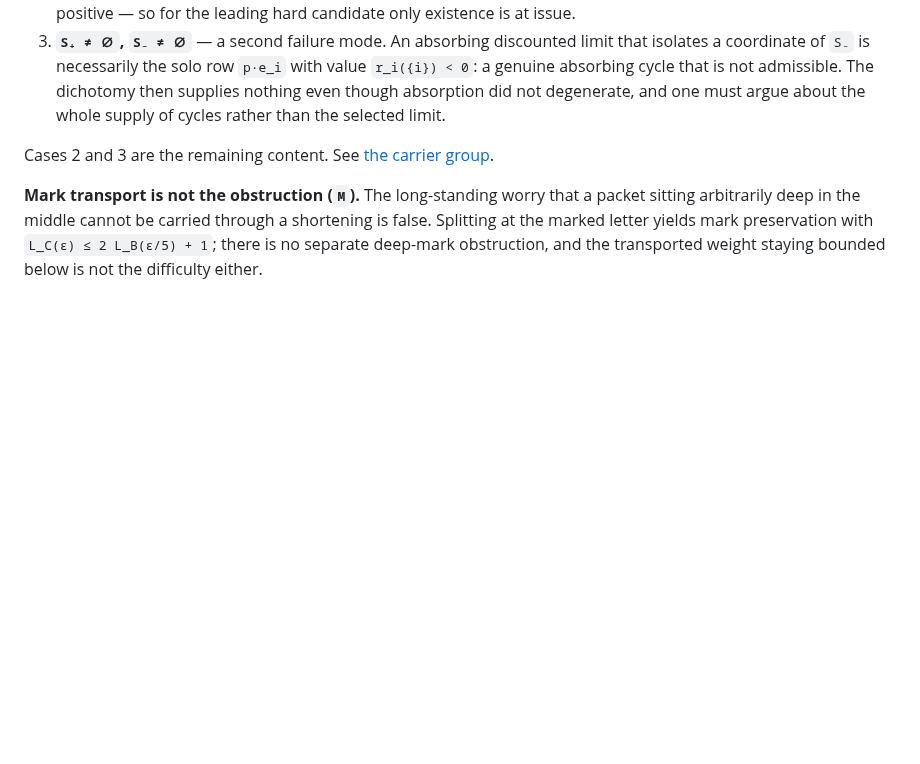
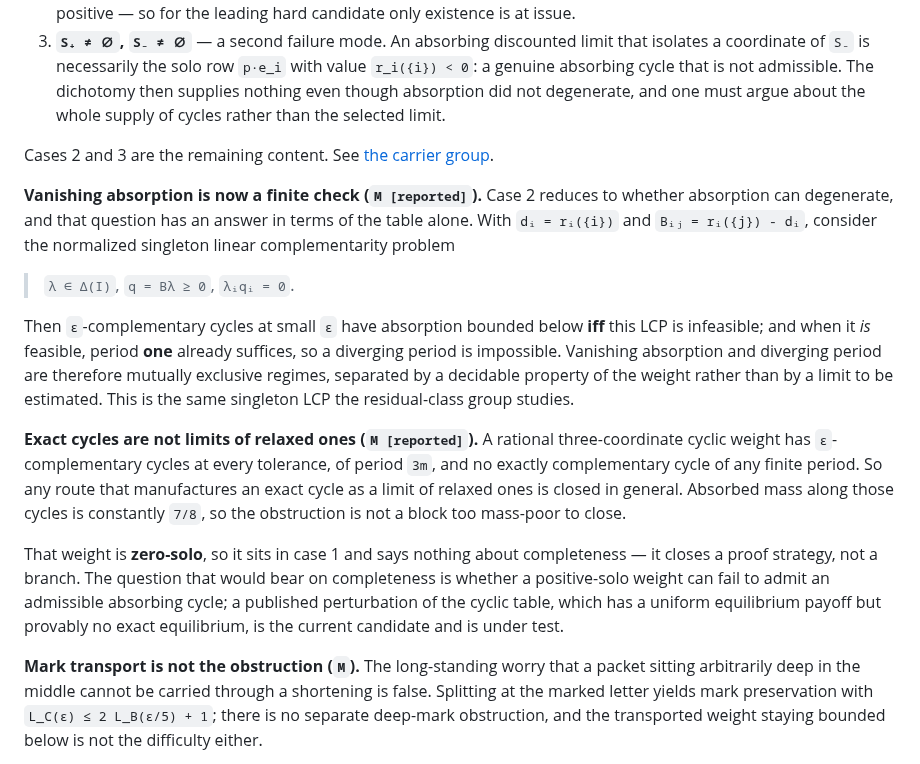
Before and after one commit to elazarg/GameTheory, a Markdown page: docs/uniform-equilibrium/FRONTIER.md, the part around the change. Drawn GitHub-style; blank space fills up the shorter version.

Commit message:
Vanishing absorption becomes a finite check on the weight
Case two of the open disjunct reduces to whether absorption can degenerate, and
that now has an answer in terms of the table alone: epsilon-complementary cycles
at small tolerance have absorption bounded below exactly when the normalized
singleton LCP on the weight is infeasible, and when it is feasible period one
already suffices. So vanishing absorption and diverging period are mutually
exclusive regimes, separated by a decidable property rather than by a limit to
be estimated. It is the same singleton LCP the residual-class group studies.

Also records that exact cycles are not limits of relaxed ones, closing a proof
strategy: a rational three-coordinate cyclic weight has relaxed cycles at every
tolerance and no exact cycle at any finite period, with absorbed mass constant
along them. That weight is zero-solo, so it sits in the settled case and bears
on no branch; the open question is whether a positive-solo weight can fail to
admit an admissible absorbing cycle.

Co-Authored-By: Claude Opus 5 <noreply@anthropic.com>

```diff
--- a/docs/uniform-equilibrium/FRONTIER.md
+++ b/docs/uniform-equilibrium/FRONTIER.md
@@ -237,6 +237,34 @@ and `S₋ = {i : r_i({i}) < 0}`:
 Cases 2 and 3 are the remaining content. See
 [the carrier group](../../ideas/AbsorbingCycleCarrier/README.md).
 
+**Vanishing absorption is now a finite check (`M [reported]`).** Case 2 reduces
+to whether absorption can degenerate, and that question has an answer in terms
+of the table alone. With `dᵢ = rᵢ({i})` and `Bᵢⱼ = rᵢ({j}) - dᵢ`, consider the
+normalized singleton linear complementarity problem
+
+> `λ ∈ Δ(I)`,  `q = Bλ ≥ 0`,  `λᵢqᵢ = 0`.
+
+Then `ε`-complementary cycles at small `ε` have absorption bounded below **iff**
+this LCP is infeasible; and when it *is* feasible, period **one** already
+suffices, so a diverging period is impossible. Vanishing absorption and
+diverging period are therefore mutually exclusive regimes, separated by a
+decidable property of the weight rather than by a limit to be estimated. This is
+the same singleton LCP the residual-class group studies.
+
+**Exact cycles are not limits of relaxed ones (`M [reported]`).** A rational
+three-coordinate cyclic weight has `ε`-complementary cycles at every tolerance,
+of period `3m`, and no exactly complementary cycle of any finite period. So any
+route that manufactures an exact cycle as a limit of relaxed ones is closed in
+general. Absorbed mass along those cycles is constantly `7/8`, so the
+obstruction is not a block too mass-poor to close.
+
+That weight is **zero-solo**, so it sits in case 1 and says nothing about
+completeness — it closes a proof strategy, not a branch. The question that would
+bear on completeness is whether a positive-solo weight can fail to admit an
+admissible absorbing cycle; a published perturbation of the cyclic table, which
+has a uniform equilibrium payoff but provably no exact equilibrium, is the
+current candidate and is under test.
+
 **Mark transport is not the obstruction (`M`).** The long-standing worry that a
 packet sitting arbitrarily deep in the middle cannot be carried through a
 shortening is false. Splitting at the marked letter yields mark preservation
```
